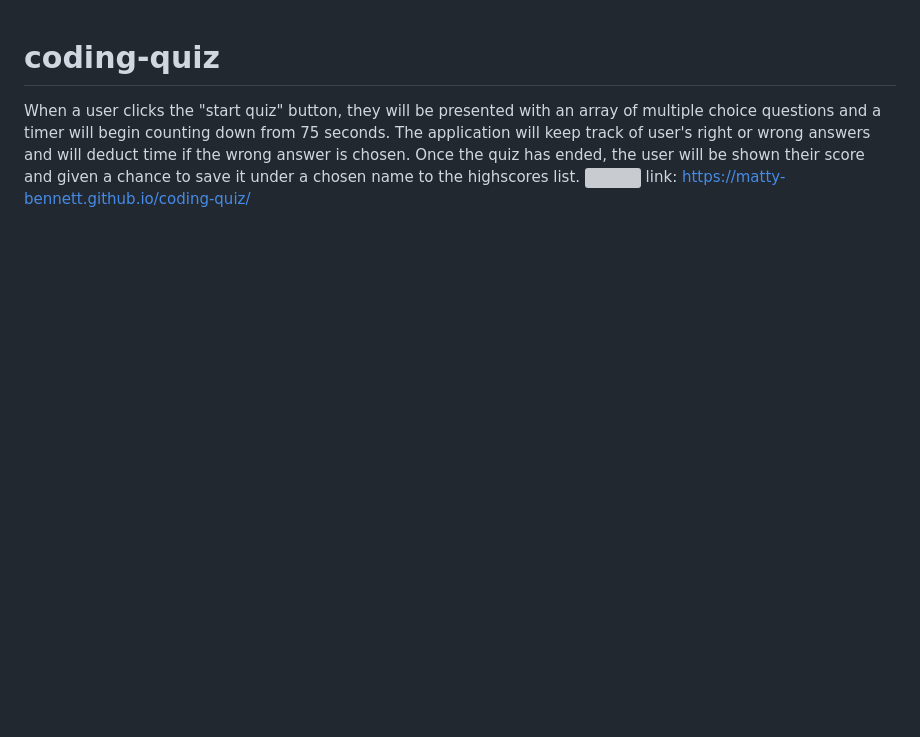
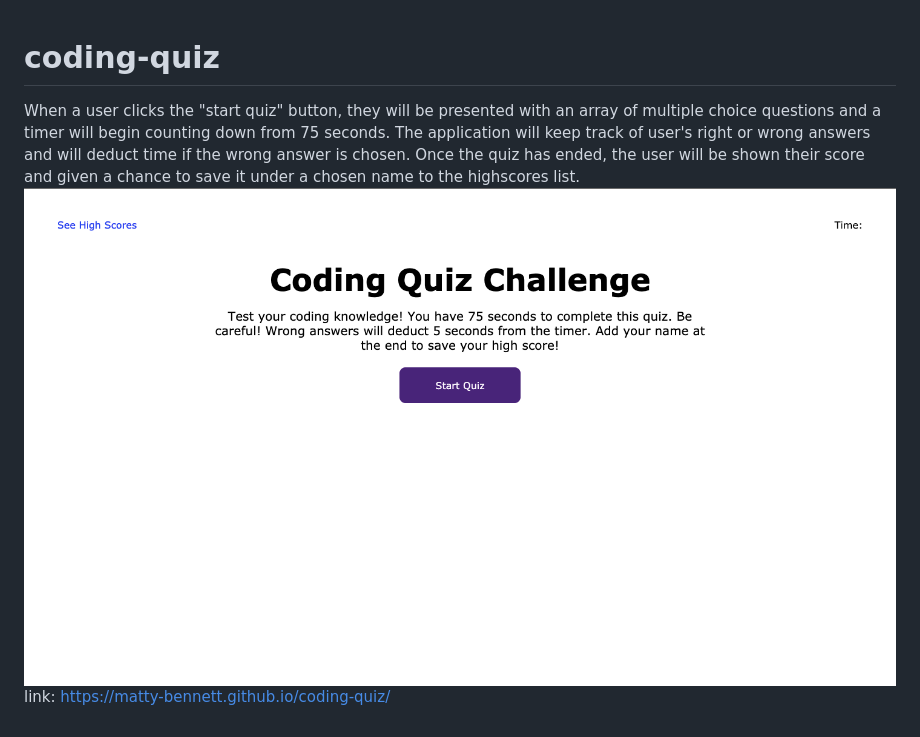
Before and after one commit to matty-bennett/coding-quiz, a Markdown page: README.md, the part around the change. Drawn GitHub-style; pictures changed too: assets/images/coding-quiz-sc.png (added); blank space fills up the shorter version; grey boxes are pictures that could not be loaded.

```diff
--- a/README.md
+++ b/README.md
@@ -1,4 +1,4 @@
 # coding-quiz
 When a user clicks the "start quiz" button, they will be presented with an array of multiple choice questions and a timer will begin counting down from 75 seconds. The application will keep track of user's right or wrong answers and will deduct time if the wrong answer is chosen. Once the quiz has ended, the user will be shown their score and given a chance to save it under a chosen name to the highscores list.
-<img src="./assets/images/coding-quiz-sc"/>
+<img src="./assets/images/coding-quiz-sc.png">
 link: https://matty-bennett.github.io/coding-quiz/
```
Also changed, not shown: 2 other files.
